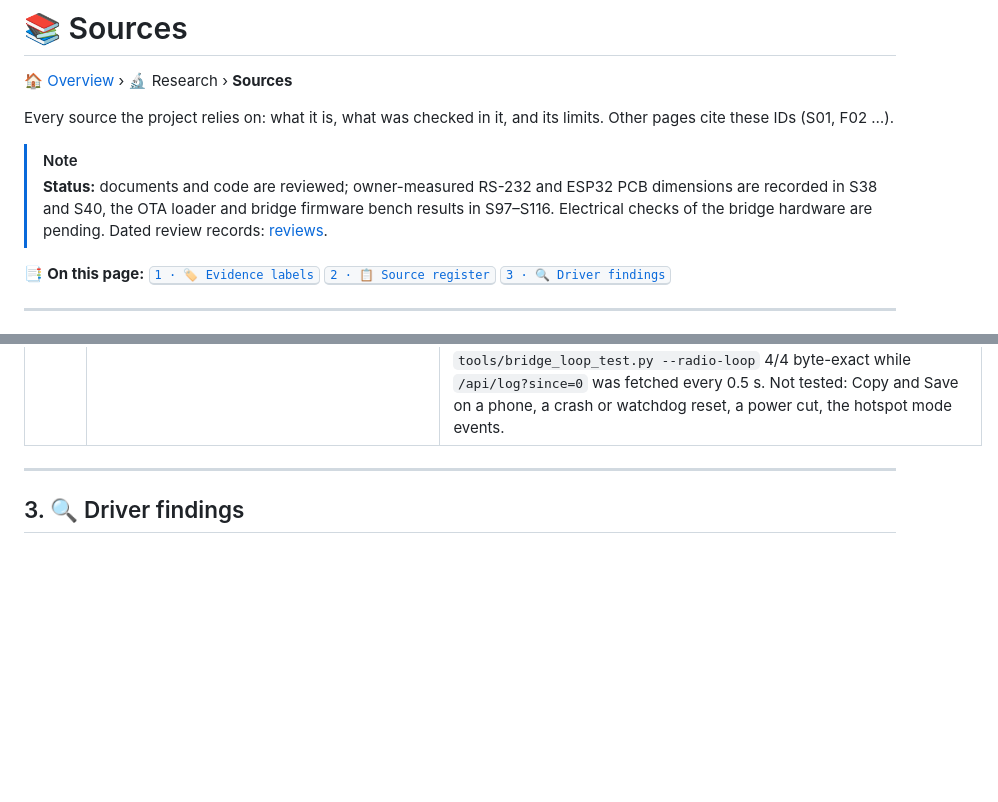
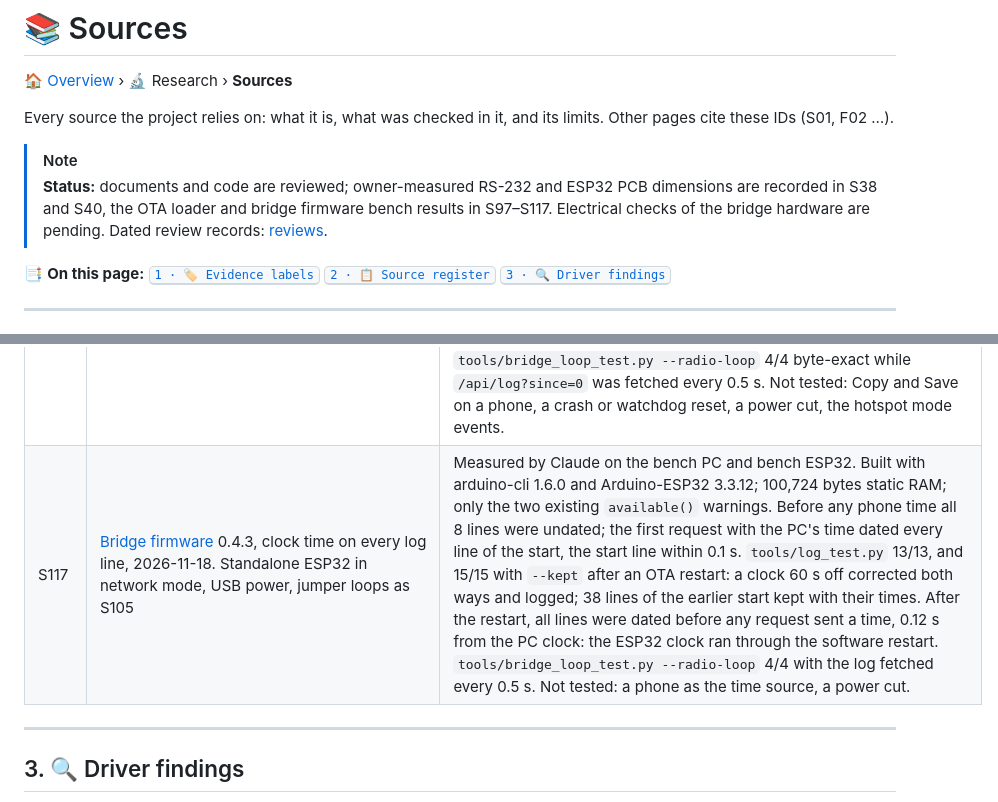
Before and after one commit to MomoRC-tech/Becker-AR6201-to-OpenSoar, a Markdown page: docs/research/sources.md, 2 parts joined by grey strips. Drawn GitHub-style; blank space fills up the shorter version.

```diff
--- a/docs/research/sources.md
+++ b/docs/research/sources.md
@@ -7,7 +7,7 @@
 Every source the project relies on: what it is, what was checked in it, and its limits. Other pages cite these IDs (S01, F02 …).
 
 > [!NOTE]
-> **Status:** documents and code are reviewed; owner-measured RS-232 and ESP32 PCB dimensions are recorded in S38 and S40, the OTA loader and bridge firmware bench results in S97–S116. Electrical checks of the bridge hardware are pending. Dated review records: [reviews](reviews).
+> **Status:** documents and code are reviewed; owner-measured RS-232 and ESP32 PCB dimensions are recorded in S38 and S40, the OTA loader and bridge firmware bench results in S97–S117. Electrical checks of the bridge hardware are pending. Dated review records: [reviews](reviews).
 
 📑 **On this page:** <kbd>[1 · 🏷️ Evidence labels](#evidence-labels)</kbd> <kbd>[2 · 📋 Source register](#source-register)</kbd> <kbd>[3 · 🔍 Driver findings](#findings)</kbd>
 
@@ -144,6 +144,7 @@ New evidence records the revision or page, the date, what was checked and its la
 | S114 | [Bridge firmware](../../firmware/bridge/README.md#loop-check-step-2) 0.4, WP6 step 4, 2026-11-17. Standalone ESP32, USB power, jumper loops as S105 | Built with arduino-cli 1.3.1 and Arduino-ESP32 3.3.12, 1,034,839 bytes (52 %) and 80,280 bytes static RAM. Only the two existing `available()` deprecation warnings on the navigation listeners. OTA upload over the bench network and restart verified. `bridge_loop_test.py --radio-loop --radio-owner` went from 7/10 on 0.3b.1 to 10/10 on 0.4: second radio client refused, its data excluded, port reclaimed after TCP FIN, all three loops byte-exact. Monitor test 7/7. Status reported zero UART errors and TCP short writes. Still to test: keepalive after an unannounced Wi-Fi loss, hotspot disassociation, MAX490 and RS-232 paths, and step 5. |
 | S115 | [Bridge firmware](../../firmware/bridge/README.md#settings-page) 0.4.1, device profiles (WP9, software part), 2026-11-17. Standalone ESP32, USB power, jumper loops as S105 | Measured by Claude on the bench PC and bench ESP32. Built with arduino-cli 1.6.0 and Arduino-ESP32 3.3.12, 1,037,171 bytes (52 %) and 80,352 bytes static RAM; only the two existing `available()` warnings. Settings stored on 0.4 (radio baud 19200, FLARM frame 8E1) survived the OTA update to 0.4.1, stayed active (UART2 at 19200) and showed as Custom on both ports; format version unchanged. `tools/settings_test.py` 20/20, including: presets offered by wiring (Zander and FLARM ports: ZS1, Classic FLARM; Becker port: AR6201); unfitting or unknown presets refused per field; Classic FLARM preset on the Zander port kept after restart with baud and frame shown as default; a preset with edited baud saved as Custom; trial, Keep and reset unchanged. Settings page script in headless Chrome: a preset fills baud and frame, a manual baud or frame change selects Custom. Preset values are the config.h candidates, not installed settings. |
 | S116 | [Bridge firmware](../../firmware/bridge/README.md#web-log) 0.4.2, web log (WP6 step 3c), 2026-11-18. Standalone ESP32 in network mode, USB power, jumper loops as S105 | Measured by Claude on the bench PC and bench ESP32. Built with arduino-cli 1.6.0 and Arduino-ESP32 3.3.12, 1,053,427 bytes (53 %) and 99,476 bytes static RAM; only the two existing `available()` warnings. `tools/log_test.py` 10/10, and with `--kept` 11/11 after OTA restarts: start line with firmware and reset reason, settings line, Zander app connect and disconnect, radio owner taken and released, second radio app refused as a Warning, `?since=` order, known level and source on every line, lines of earlier starts kept (51 lines over two restarts, start number 3). OTA update logged with 25 % steps; the bridge's own disconnect before the restart logged as Info. `tools/bridge_loop_test.py --radio-loop` 4/4 byte-exact while `/api/log?since=0` was fetched every 0.5 s. Not tested: Copy and Save on a phone, a crash or watchdog reset, a power cut, the hotspot mode events. |
+| S117 | [Bridge firmware](../../firmware/bridge/README.md#web-log) 0.4.3, clock time on every log line, 2026-11-18. Standalone ESP32 in network mode, USB power, jumper loops as S105 | Measured by Claude on the bench PC and bench ESP32. Built with arduino-cli 1.6.0 and Arduino-ESP32 3.3.12; 100,724 bytes static RAM; only the two existing `available()` warnings. Before any phone time all 8 lines were undated; the first request with the PC's time dated every line of the start, the start line within 0.1 s. `tools/log_test.py` 13/13, and 15/15 with `--kept` after an OTA restart: a clock 60 s off corrected both ways and logged; 38 lines of the earlier start kept with their times. After the restart, all lines were dated before any request sent a time, 0.12 s from the PC clock: the ESP32 clock ran through the software restart. `tools/bridge_loop_test.py --radio-loop` 4/4 with the log fetched every 0.5 s. Not tested: a phone as the time source, a power cut. |
 
 ---
 
```
Also changed, not shown: docs/project/roadmap.md (+4 -3 lines), firmware/bridge/README.md (+5 -3 lines), docs/images/log-page.png, docs/images/status-page.png, 5 other files.
